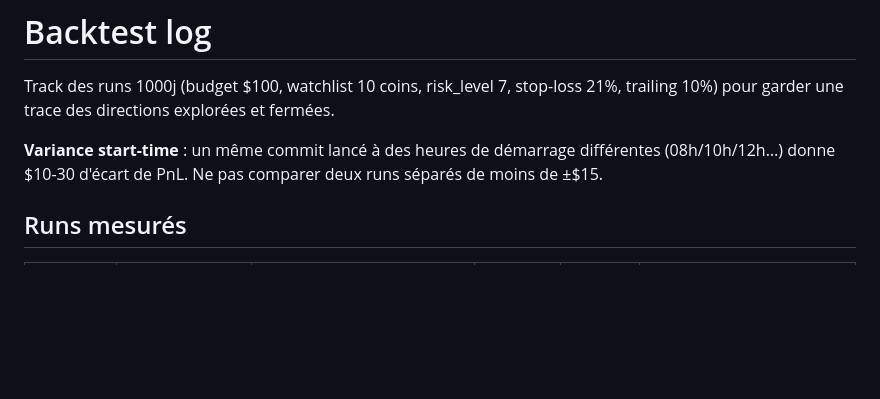
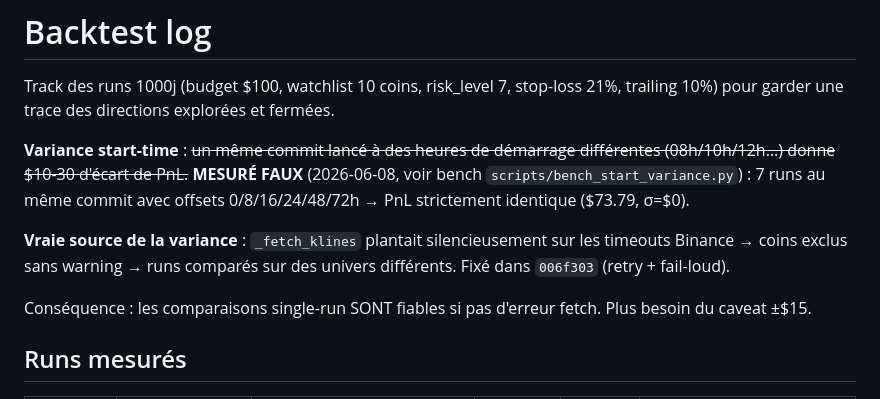
Before and after one commit to HugoCambier/HelloCrypto, a Markdown page: BACKTEST_LOG.md, the part around the change. Drawn GitHub-style; blank space fills up the shorter version.

Commit message:
docs(backtest): correct variance start-time claim
Original claim "$10-30 of PnL variance per start-hour shift" was based
on two ambient dashboard runs we attributed to start-time but that
actually differed by silent fetch failures (one or more coins dropped
in one run but not the other).

7 controlled bench runs at the same commit with offsets 0/8/16/24/48/72h
all give PnL=$73.79 (σ=$0). Start-hour shifts don't move PnL at all.

Single-run A/B comparisons are reliable provided no fetch failures —
``006f303`` now retries + surfaces partial-universe runs as errors so
this can't bite silently anymore.

Co-Authored-By: Claude Opus 4.7 (1M context) <noreply@anthropic.com>

```diff
--- a/BACKTEST_LOG.md
+++ b/BACKTEST_LOG.md
@@ -4,9 +4,18 @@ Track des runs 1000j (budget $100, watchlist 10 coins, risk_level 7,
 stop-loss 21%, trailing 10%) pour garder une trace des directions explorées
 et fermées.
 
-**Variance start-time** : un même commit lancé à des heures de démarrage
-différentes (08h/10h/12h…) donne $10-30 d'écart de PnL. Ne pas comparer
-deux runs séparés de moins de ±$15.
+**Variance start-time** : ~~un même commit lancé à des heures de démarrage
+différentes (08h/10h/12h…) donne $10-30 d'écart de PnL.~~ **MESURÉ FAUX**
+(2026-06-08, voir bench `scripts/bench_start_variance.py`) : 7 runs au
+même commit avec offsets 0/8/16/24/48/72h → PnL strictement identique
+($73.79, σ=$0).
+
+**Vraie source de la variance** : `_fetch_klines` plantait silencieusement
+sur les timeouts Binance → coins exclus sans warning → runs comparés sur
+des univers différents. Fixé dans `006f303` (retry + fail-loud).
+
+Conséquence : les comparaisons single-run SONT fiables si pas d'erreur
+fetch. Plus besoin du caveat ±$15.
 
 ## Runs mesurés
 
```
